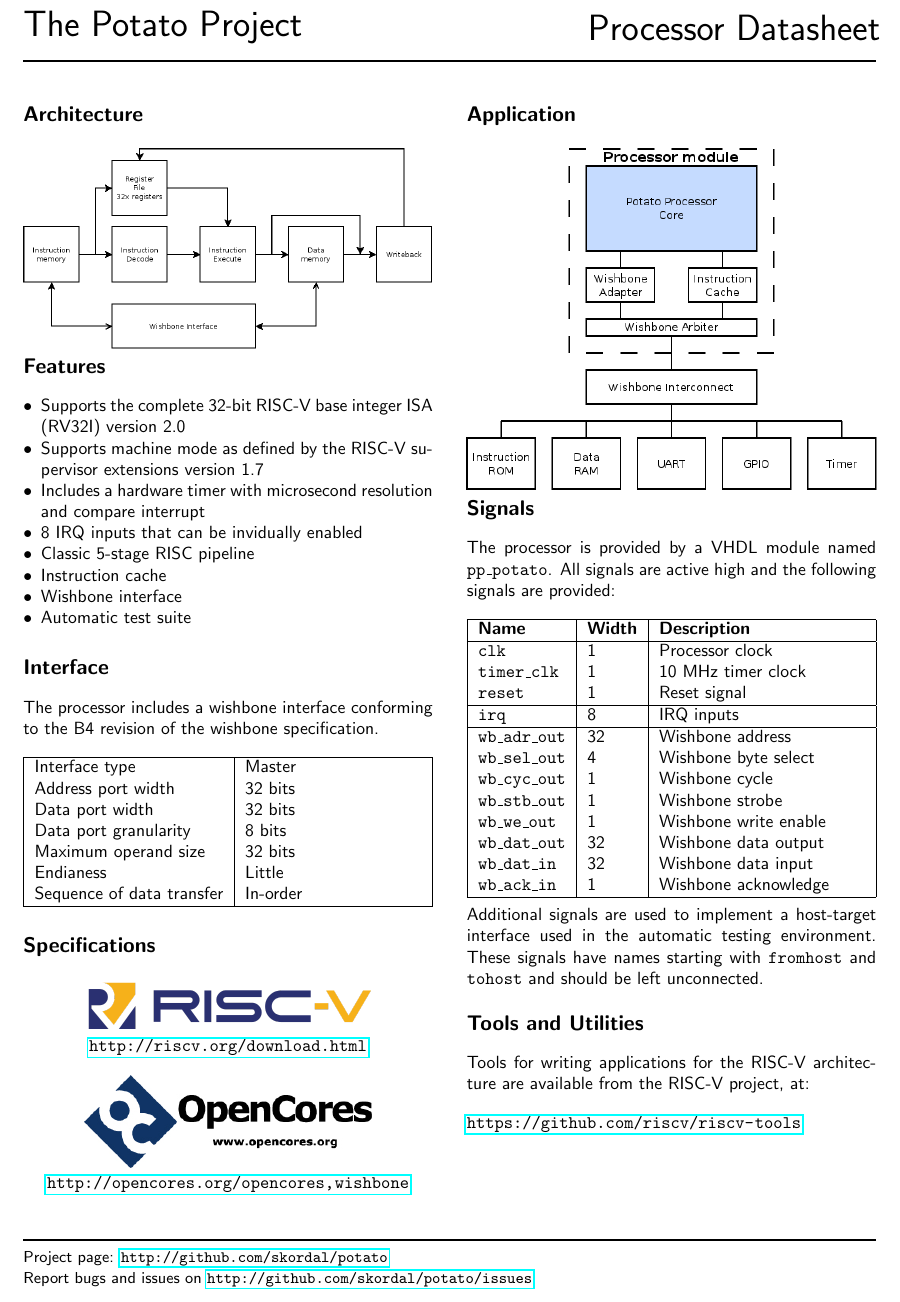
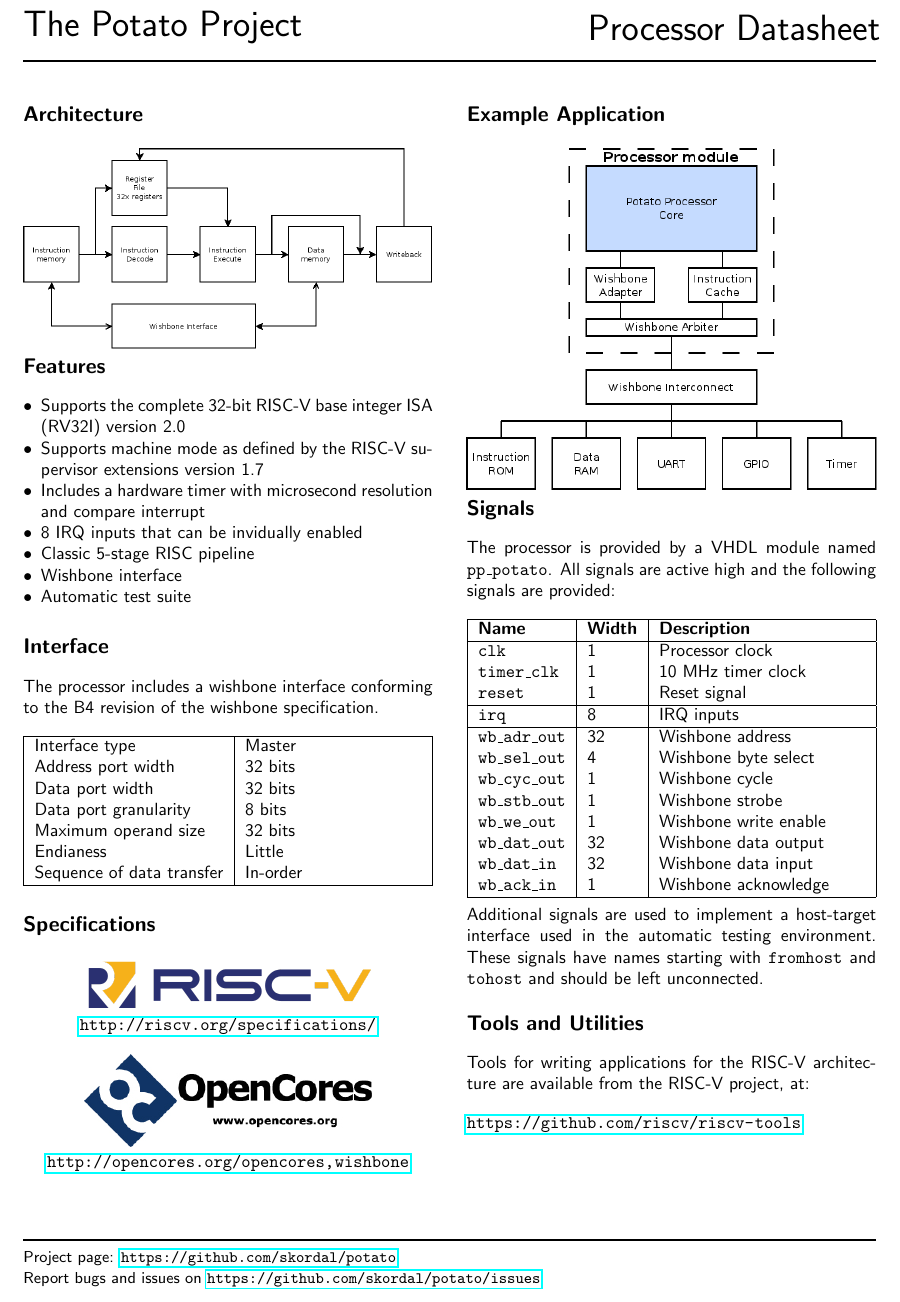
Before and after one commit to skordal/potato, a LaTeX document (docs/datasheet.tex): part of the page, cut so that both start at the same text. Compiled offline with pdfLaTeX.

Commit message:
Update the datasheet

```diff
--- a/docs/datasheet.tex
+++ b/docs/datasheet.tex
@@ -49,7 +49,6 @@
 \item Includes a hardware timer with microsecond resolution and compare interrupt
 \item 8 IRQ inputs that can be invidually enabled
 \item Classic 5-stage RISC pipeline
-\item Instruction cache
 \item Wishbone interface
 \item Automatic test suite
 \end{itemize}
@@ -74,7 +73,7 @@ Sequence of data transfer & In-order \\
 \section{Specifications}
 
 \center\includegraphics[width=0.7\textwidth]{riscv.png}
-\url{http://riscv.org/download.html}
+\url{http://riscv.org/specifications/}
 
 \center\includegraphics[width=0.7\textwidth]{opencores.png}
 \url{http://opencores.org/opencores,wishbone}
@@ -82,7 +81,7 @@ Sequence of data transfer & In-order \\
 \end{minipage}\hfill
 \begin{minipage}[t]{0.48\textwidth}
 
-\section{Application}
+\section{Example Application}
 \includegraphics[width=\textwidth]{example.png}
 
 \section{Signals}
@@ -126,7 +125,7 @@ RISC-V project, at:\\[1em]
 \vfill
 \noindent\rule{\linewidth}{1pt}
 {\small
-Project page: \url{http://github.com/skordal/potato}\\
-Report bugs and issues on \url{http://github.com/skordal/potato/issues}}
+Project page: \url{https://github.com/skordal/potato}\\
+Report bugs and issues on \url{https://github.com/skordal/potato/issues}}
 
 \end{document}
```
Also changed, not shown: docs/datasheet.pdf.
